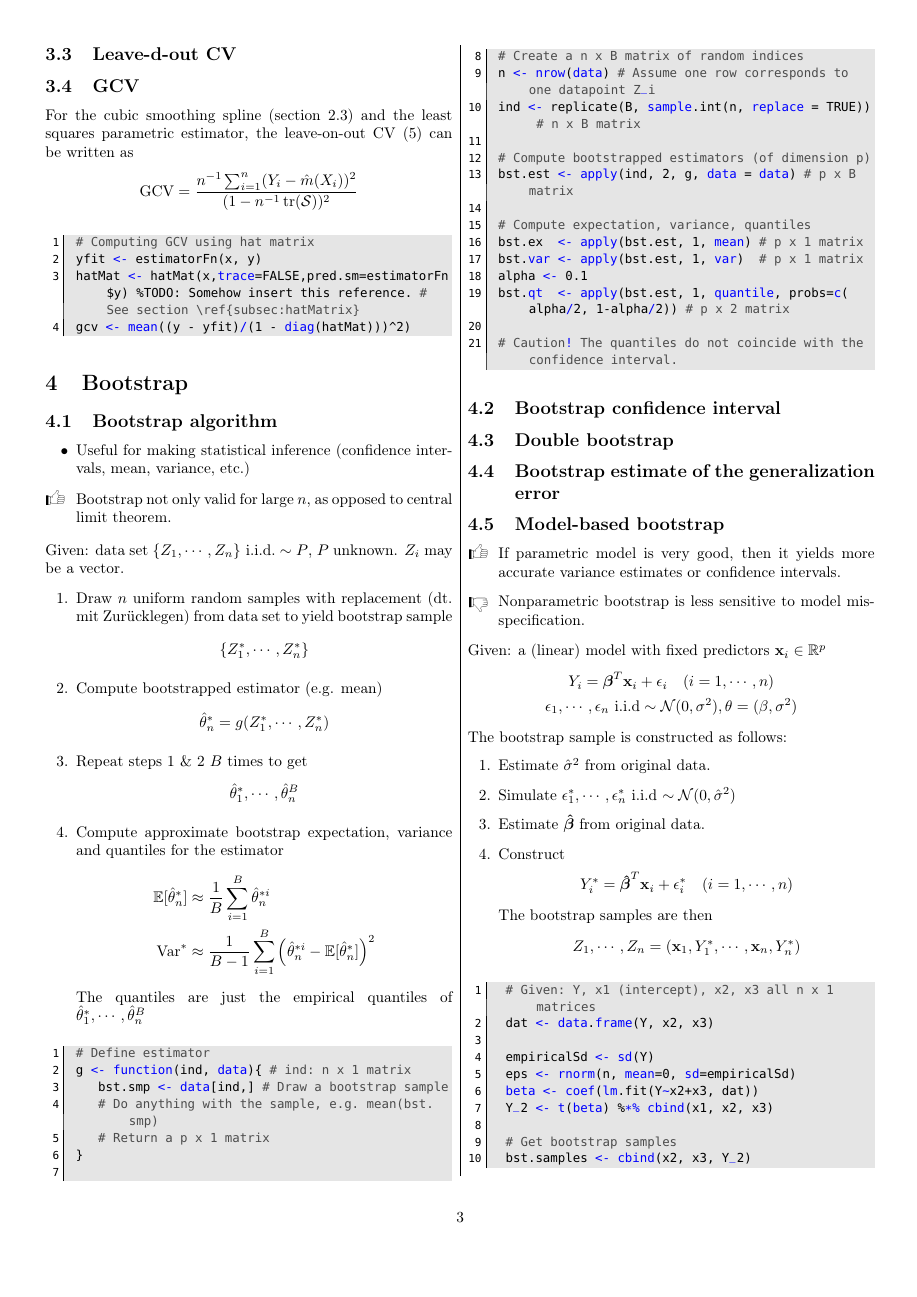
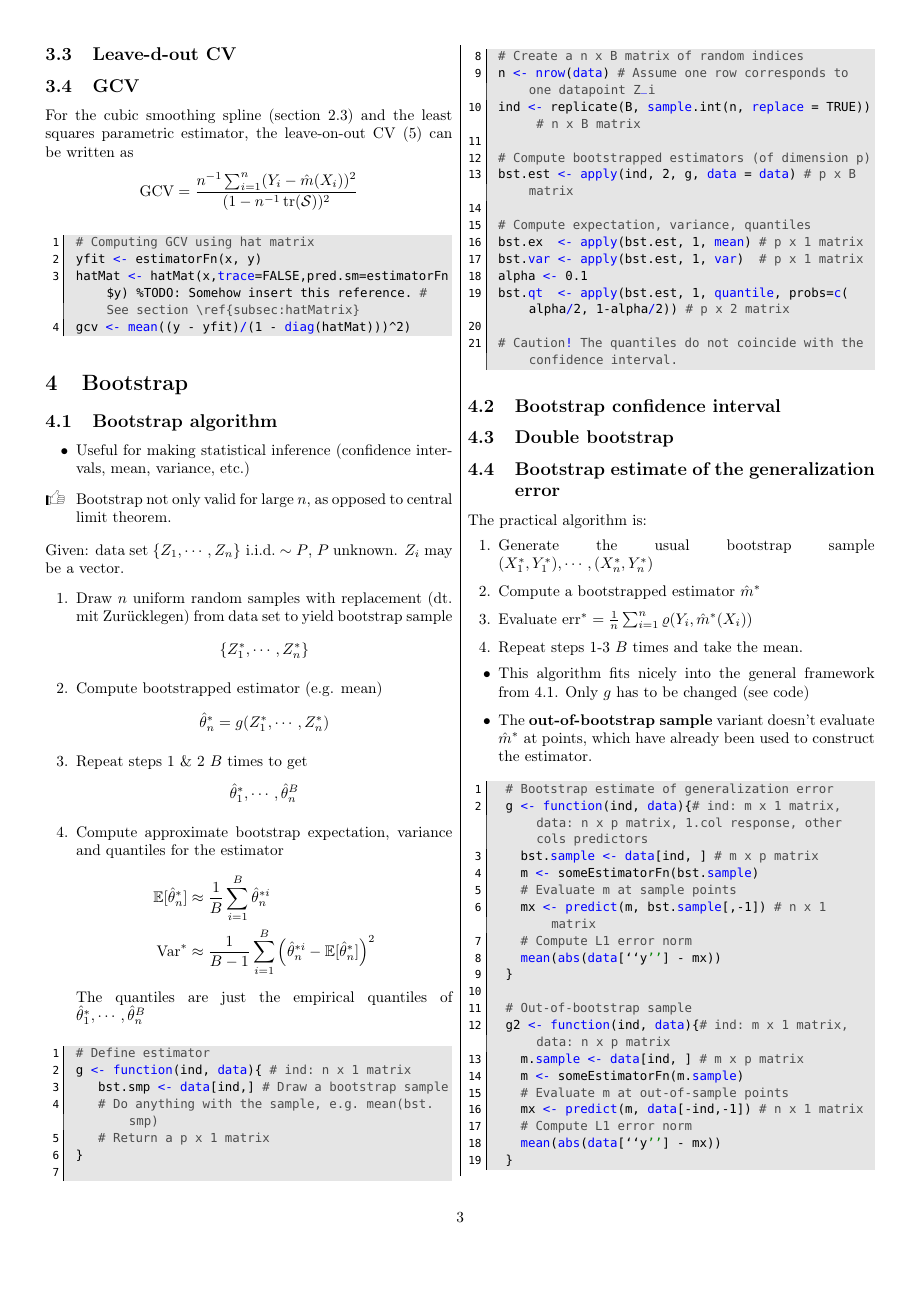
Before and after one commit to walkevin/Zusammenfassungen, a LaTeX document (2015FS Computational statistics/computationalStatistics.tex, which reads 2015FS Computational statistics/chapter5.tex): page 3 of 4. Compiled offline with pdfLaTeX.

Commit message:
Added bootstrap generalization error

```diff
--- a/2015FS Computational statistics/chapter5.tex
+++ b/2015FS Computational statistics/chapter5.tex
@@ -58,6 +59,41 @@
  \subsection{Double bootstrap}
 
  \subsection{Bootstrap estimate of the generalization error}
+ \begin{theory}
+  The practical algorithm is:
+  \begin{enumerate}
+   \item Generate the usual bootstrap sample $(X_1^{\ast}, Y_1^{\ast}), \cdots, (X_n^{\ast}, Y_n^{\ast})$
+   \item Compute a bootstrapped estimator $\hat{m}^{\ast}$
+   \item Evaluate $\text{err}^{\ast} = \frac{1}{n} \sum_{i=1}^n \varrho(Y_i, \hat{m}^{\ast}(X_i))$
+   \item Repeat steps 1-3 $B$ times and take the mean.
+  \end{enumerate}
+  \begin{itemize}
+   \item This algorithm fits nicely into the general framework from \ref{subsec:bootstrap_algorithm}. Only $g$ has to be changed (see code)
+   \item The \textbf{out-of-bootstrap sample} variant doesn't evaluate $\hat{m}^{\ast}$ at points, which have already been used to construct the estimator.
+  \end{itemize}
+ \end{theory}
+
+ \begin{code}
+  # Bootstrap estimate of generalization error
+  g <- function(ind, data){# ind: m x 1 matrix, data: n x p matrix, 1.col response, other cols predictors
+    bst.sample <- data[ind, ] # m x p matrix
+    m <- someEstimatorFn(bst.sample)
+    # Evaluate m at sample points
+    mx <- predict(m, bst.sample[,-1]) # n x 1 matrix
+    # Compute L1 error norm
+    mean(abs(data[``y''] - mx))
+  }
+
+  # Out-of-bootstrap sample
+  g2 <- function(ind, data){# ind: m x 1 matrix, data: n x p matrix
+    m.sample <- data[ind, ] # m x p matrix
+    m <- someEstimatorFn(m.sample)
+    # Evaluate m at out-of-sample points
+    mx <- predict(m, data[-ind,-1]) # n x 1 matrix
+    # Compute L1 error norm
+    mean(abs(data[``y''] - mx))
+  }
+ \end{code}
 
  \subsection{Model-based bootstrap}
  \begin{application}
@@ -97,7 +133,7 @@
   empiricalSd <- sd(Y)
   eps <- rnorm(n, mean=0, sd=empiricalSd)
   beta <- coef(lm.fit(Y~x2+x3, dat))
-  Y_2 <- t(beta) %*% cbind(x1, x2, x3)
+  Y_2 <- cbind(x1, x2, x3) %*% beta
 
   # Get bootstrap samples
   bst.samples <- cbind(x2, x3, Y_2)
```
Also changed, not shown: 2015FS Computational statistics/chapter5.tex (1 more changed lines).
